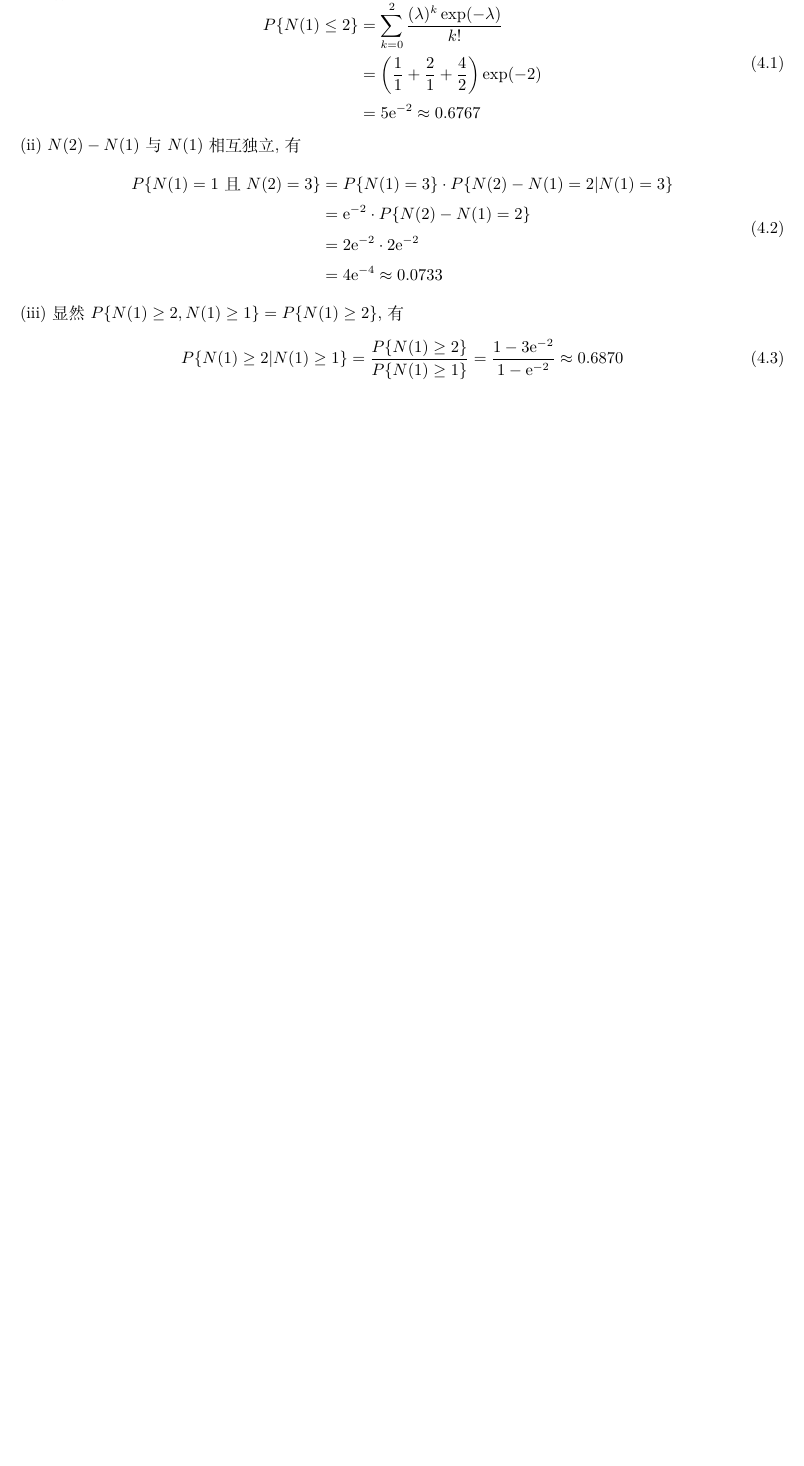
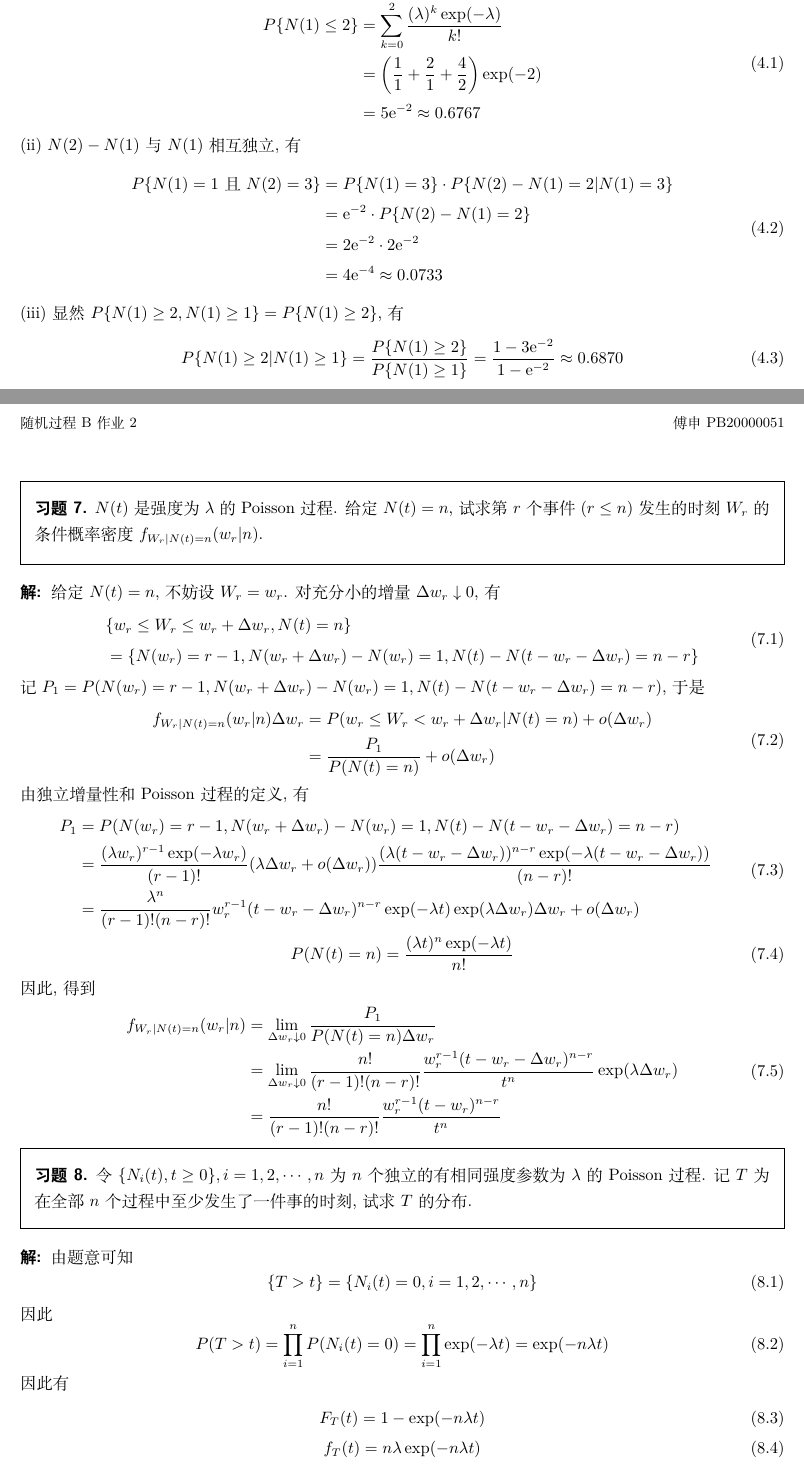
Before and after one commit to Fr4nk1in-USTC/USTC-hw, a LaTeX problem sheet (Stochastic Processes B/2/2.tex): part of the page before the commit and two parts of pages 1 and 2 of 2 after it, the two joined at a grey line, cut so that both start at the same text, the shorter picture padded with empty space. Compiled offline with XeLaTeX.

Commit message:
Add HW2 Part 2 in SPB

```diff
--- a/Stochastic Processes B/2/2.tex
+++ b/Stochastic Processes B/2/2.tex
@@ -83,4 +83,59 @@ $\{N(t), t\geq 0\}$ 为一强度是 $\lambda$ 的 Poisson 过程. 对 $s > 0$
         P\{N(1)\geq 2\vert N(1)\geq 1\}=\frac{P\{N(1)\geq 2\}}{P\{N(1)\geq 1\}}=\frac{1-3\mathrm{e}^{-2}}{1-\mathrm{e}^{-2}}\approx 0.6870
     \end{equation}
 \end{solution}
+\problemnumber{7}
+\begin{problem}
+    $N(t)$ 是强度为 $\lambda$ 的 Poisson 过程. 给定 $N(t) = n$, 试求第 $r$ 个事件 ($r\leq n$) 发生的时刻 $W_r$ 的条件概率密度 $f_{W_r\vert N(t)=n}(w_r\vert n)$.
+\end{problem}
+\begin{solution}
+    给定 $N(t) = n$, 不妨设 $W_r = w_r$. 对充分小的增量 $\Delta w_r\downarrow0$, 有
+    \begin{equation}
+        \begin{aligned}
+            &\{w_r\leq W_r\leq w_r+\Delta w_r, N(t) = n\} \\
+            &= \{N(w_r) = r-1, N(w_r+\Delta w_r)-N(w_r) = 1, N(t) - N(t - w_r - \Delta w_r) = n - r\}
+        \end{aligned}
+    \end{equation}
+    记 $P_1 = P(N(w_r) = r-1, N(w_r+\Delta w_r)-N(w_r) = 1, N(t) - N(t - w_r - \Delta w_r) = n - r)$, 于是
+    \begin{equation}
+        \begin{aligned}
+            f_{W_r\vert N(t)=n}(w_r\vert n)\Delta w_r &= P(w_r\leq W_r< w_r + \Delta w_r\vert N(t)=n) + o(\Delta w_r)\\
+            &= \frac{P_1}{P(N(t) = n)} + o(\Delta w_r)
+        \end{aligned}
+    \end{equation}
+    由独立增量性和 Poisson 过程的定义, 有
+    \begin{gather}
+        \begin{aligned}
+            P_1 &= P(N(w_r) = r-1, N(w_r+\Delta w_r)-N(w_r) = 1, N(t) - N(t - w_r - \Delta w_r) = n - r)\\
+            &= \frac{(\lambda w_r)^{r - 1}\exp(-\lambda w_r)}{(r - 1)!}(\lambda \Delta w_r + o(\Delta w_r))\frac{(\lambda (t - w_r - \Delta w_r))^{n - r}\exp(-\lambda (t - w_r - \Delta w_r))}{(n - r)!}\\
+            &= \frac{\lambda^n}{(r-1)!(n-r)!}w_r^{r-1}(t - w_r - \Delta w_r)^{n - r}\exp(-\lambda t)\exp(\lambda \Delta w_r)\Delta w_r + o(\Delta w_r)
+        \end{aligned}\\
+        P(N(t) = n) = \frac{(\lambda t)^n\exp(-\lambda t)}{n!}
+    \end{gather}
+    因此, 得到
+    \begin{equation}
+        \begin{aligned}
+            f_{W_r\vert N(t)=n}(w_r\vert n) &= \lim_{\Delta w_r\downarrow 0} \frac{P_1}{P(N(t) = n)\Delta w_r}\\
+            &= \lim_{\Delta w_r\downarrow 0} \frac{n!}{(r-1)!(n-r)!}\frac{w_r^{r-1}(t - w_r - \Delta w_r)^{n - r}}{t^n}\exp(\lambda \Delta w_r)\\
+            &= \frac{n!}{(r-1)!(n-r)!}\frac{w_r^{r-1}(t - w_r)^{n - r}}{t^n}
+        \end{aligned}
+    \end{equation}
+\end{solution}
+\begin{problem}
+    令 $\{N_i(t), t\geq 0\}, i = 1,2,\cdots, n$ 为 $n$ 个独立的有相同强度参数为 $\lambda$ 的 Poisson 过程. 记 $T$ 为在全部 $n$ 个过程中至少发生了一件事的时刻, 试求 $T$ 的分布.
+\end{problem}
+\begin{solution}
+    由题意可知
+    \begin{equation}
+        \{T>t\} = \{N_i(t) = 0, i = 1, 2, \cdots, n\}
+    \end{equation}
+    因此
+    \begin{equation}
+        P(T>t) = \prod_{i = 1}^n P(N_i(t) = 0) = \prod_{i = 1}^n \exp(-\lambda t) = \exp(-n\lambda t)
+    \end{equation}
+    因此有
+    \begin{gather}
+        F_T(t) = 1 - \exp(-n\lambda t)\\
+        f_T(t) = n\lambda \exp(-n\lambda t)
+    \end{gather}
+\end{solution}
 \end{document}
```
Also changed, not shown: Stochastic Processes B/2/2.pdf.
